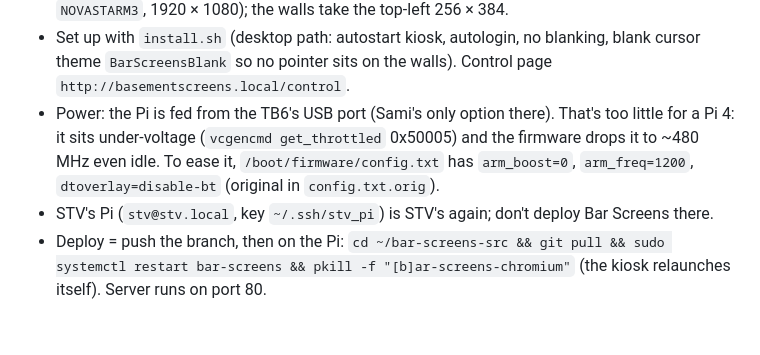
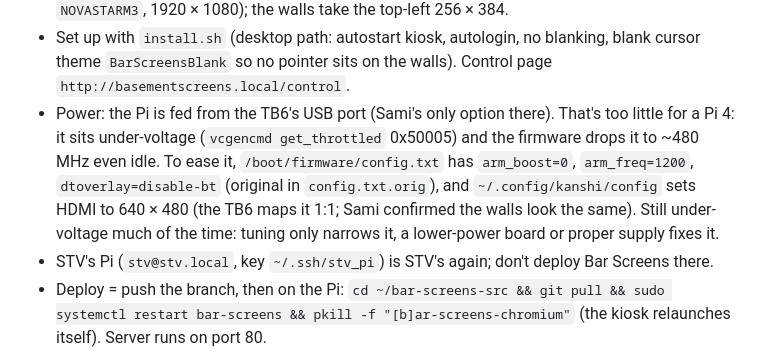
Before and after one commit to samisaifi8-del/fittrack, a Markdown page: CLAUDE.md, the part around the change. Drawn GitHub-style; blank space fills up the shorter version.

Commit message:
CLAUDE.md: the Basement Pi's HDMI is 640 x 480 (kanshi) to ease its power, and it's still under-voltage
Co-Authored-By: Claude Opus 5.5 <noreply@anthropic.com>

```diff
--- a/CLAUDE.md
+++ b/CLAUDE.md
@@ -33,7 +33,9 @@ Raspberry Pi 4. The walls have **no sound**. Guests use their phones (games, dri
   `BarScreensBlank` so no pointer sits on the walls). Control page `http://basementscreens.local/control`.
 - Power: the Pi is fed from the TB6's USB port (Sami's only option there). That's too little for a Pi 4: it sits
   under-voltage (`vcgencmd get_throttled` 0x50005) and the firmware drops it to ~480 MHz even idle. To ease it,
-  `/boot/firmware/config.txt` has `arm_boost=0`, `arm_freq=1200`, `dtoverlay=disable-bt` (original in `config.txt.orig`).
+  `/boot/firmware/config.txt` has `arm_boost=0`, `arm_freq=1200`, `dtoverlay=disable-bt` (original in `config.txt.orig`),
+  and `~/.config/kanshi/config` sets HDMI to 640 × 480 (the TB6 maps it 1:1; Sami confirmed the walls look the same).
+  Still under-voltage much of the time: tuning only narrows it, a lower-power board or proper supply fixes it.
 - STV's Pi (`stv@stv.local`, key `~/.ssh/stv_pi`) is STV's again; don't deploy Bar Screens there.
 - Deploy = push the branch, then on the Pi:
   `cd ~/bar-screens-src && git pull && sudo systemctl restart bar-screens && pkill -f "[b]ar-screens-chromium"`
```
